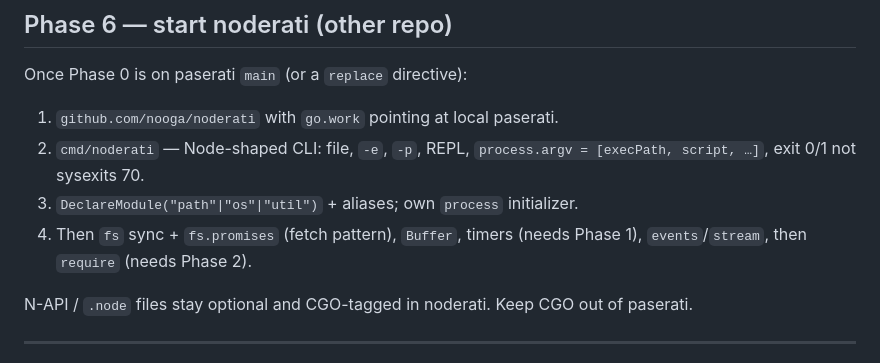
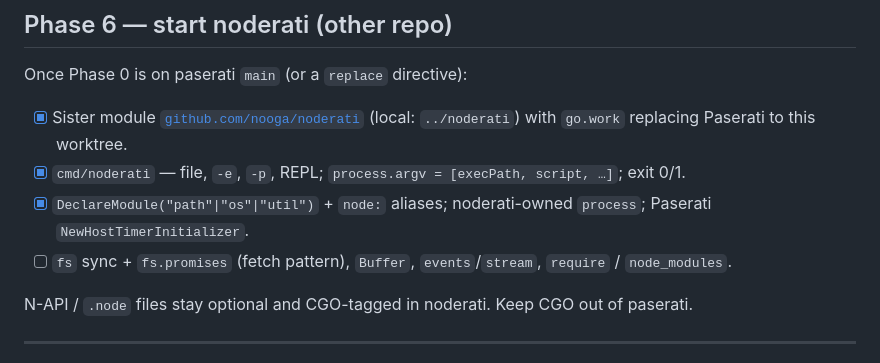
Before and after one commit to nooga/paserati, a Markdown page: docs/noderati-host-plan.md, the part around the change. Rendered like a GitHub page.

Commit message:
docs: mark noderati host plan phase 6 start items done
Co-authored-by: Cursor <cursoragent@cursor.com>

```diff
--- a/docs/noderati-host-plan.md
+++ b/docs/noderati-host-plan.md
@@ -181,10 +181,10 @@ Node order: nextTick → microtasks → timers → I/O → setImmediate. Putting
 
 Once Phase 0 is on paserati `main` (or a `replace` directive):
 
-1. `github.com/nooga/noderati` with `go.work` pointing at local paserati.
-2. `cmd/noderati` — Node-shaped CLI: file, `-e`, `-p`, REPL, `process.argv = [execPath, script, …]`, exit 0/1 not sysexits 70.
-3. `DeclareModule("path"|"os"|"util")` + aliases; own `process` initializer.
-4. Then `fs` sync + `fs.promises` (fetch pattern), `Buffer`, timers (needs Phase 1), `events`/`stream`, then `require` (needs Phase 2).
+- [x] Sister module [`github.com/nooga/noderati`](https://github.com/nooga/noderati) (local: `../noderati`) with `go.work` replacing Paserati to this worktree.
+- [x] `cmd/noderati` — file, `-e`, `-p`, REPL; `process.argv = [execPath, script, …]`; exit 0/1.
+- [x] `DeclareModule("path"|"os"|"util")` + `node:` aliases; noderati-owned `process`; Paserati `NewHostTimerInitializer`.
+- [ ] `fs` sync + `fs.promises` (fetch pattern), `Buffer`, `events`/`stream`, `require` / `node_modules`.
 
 N-API / `.node` files stay optional and CGO-tagged in noderati. Keep CGO out of paserati.
 
```
